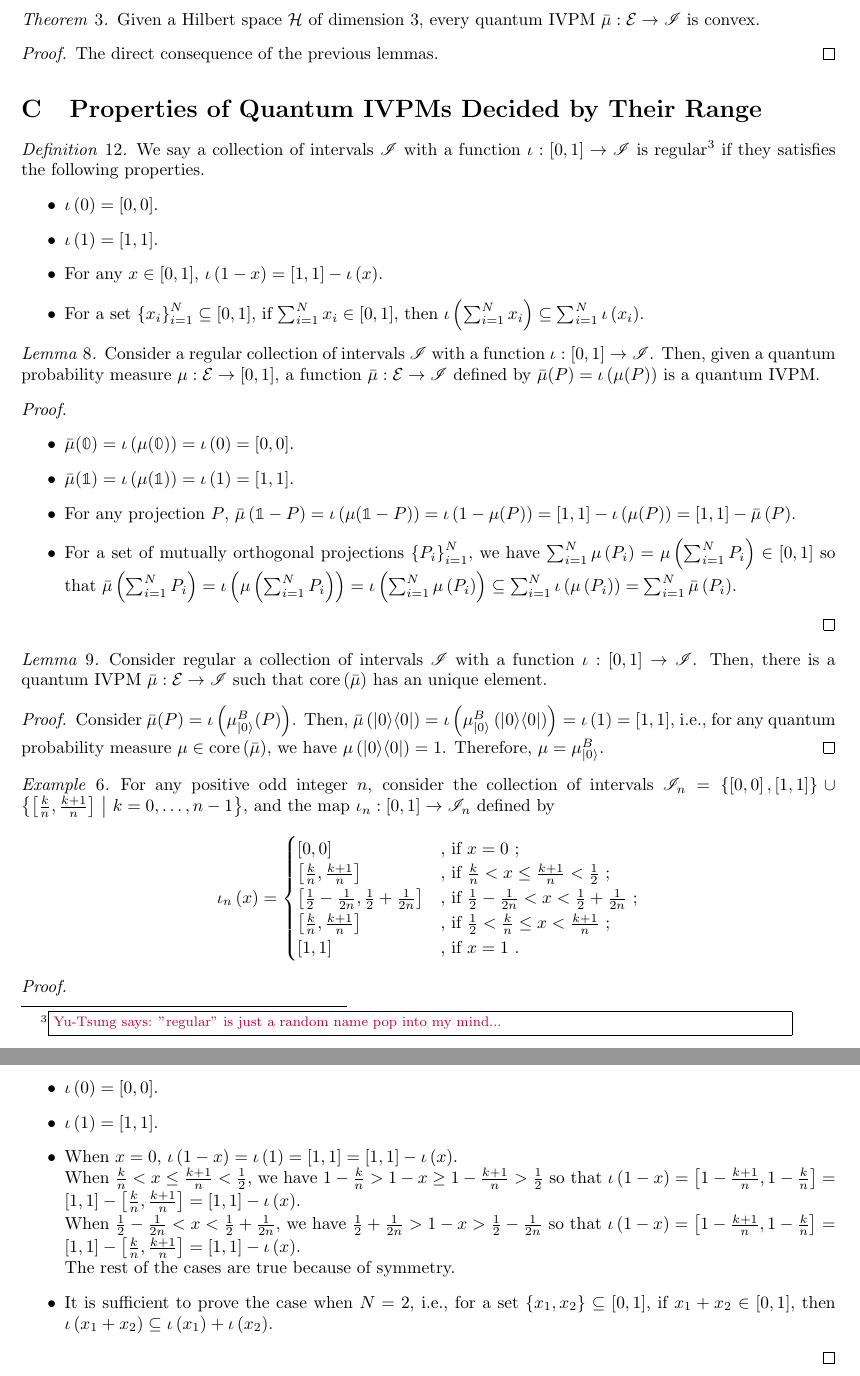
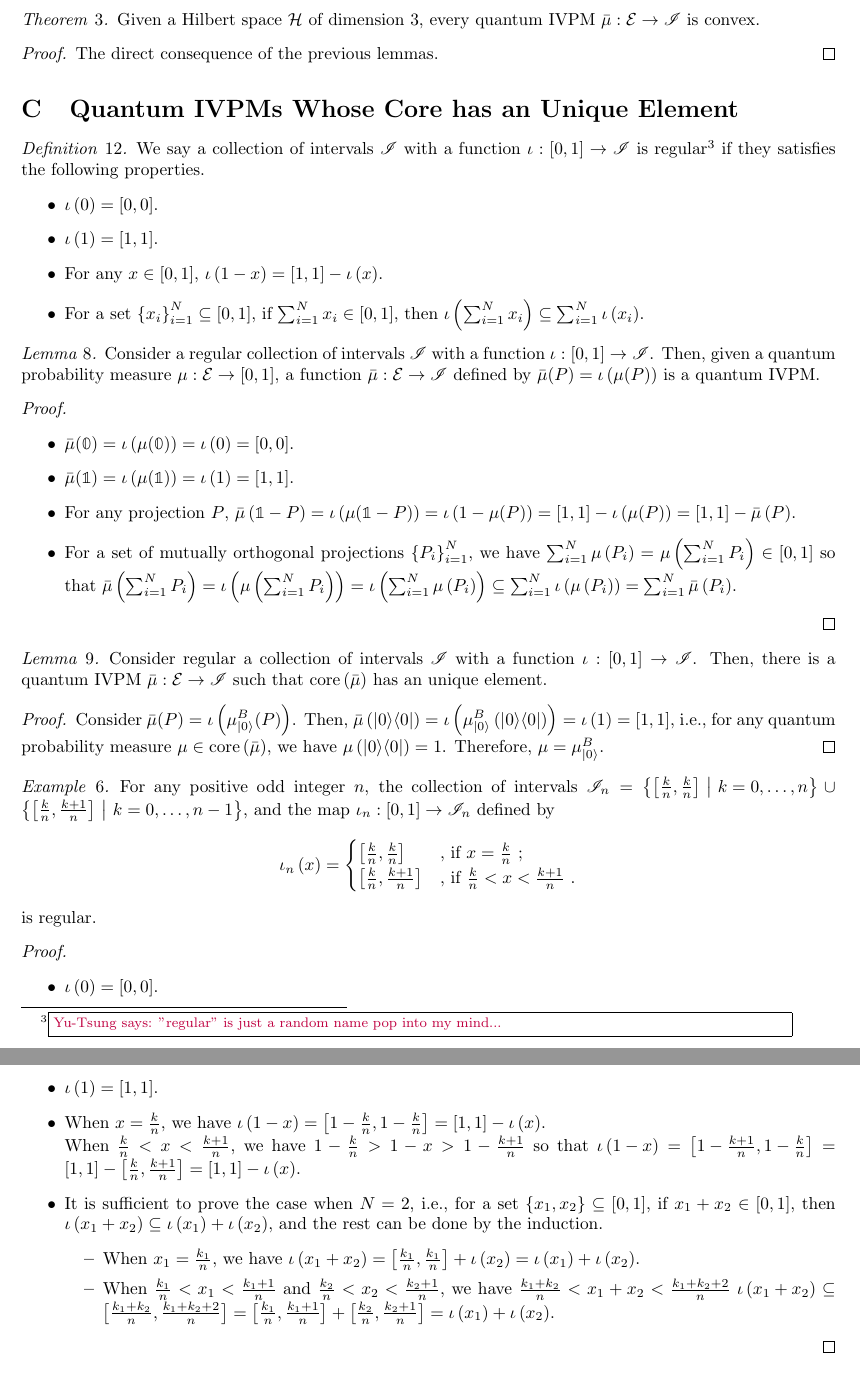
Before and after one commit to yuttai/Contextuality-and-Nonlocality-in-Discrete-Quantum-Theory, a LaTeX document (prop.tex): two parts of pages 18 and 19 of 19, joined at a grey line, cut so that both start at the same text. Compiled offline with pdfLaTeX.

Commit message:
prop.tex \section{Quantum IVPMs Whose Core has an Unique Element} Updating...

```diff
--- a/prop.tex
+++ b/prop.tex
@@ -1147,7 +1147,7 @@ quantum IVPM~$\bar{\mu}:\events\rightarrow\mathscr{I}$ is convex.\end{thm}
 The direct consequence of the previous lemmas.
 \end{proof}
 
-\section{Properties of Quantum IVPMs Decided by Their Range}
+\section{Quantum IVPMs Whose Core has an Unique Element}
 
 \begin{definition}We say a collection of intervals~$\mathscr{I}$
 with a function~$\iota:\left[0,1\right]\rightarrow\mathscr{I}$ is
@@ -1188,33 +1188,34 @@ $\bar{\mu}\left(\proj{0}\right)=\iota\left(\mu_{\ket{0}}^{B}\left(\proj{0}\right
 i.e., for any quantum probability measure~$\mu\in\mathrm{core}\left(\bar{\mu}\right)$,
 we have $\mu\left(\proj{0}\right)=1$. Therefore, $\mu=\mu_{\ket{0}}^{B}$.
 \end{proof}
-\begin{example}For any positive odd integer~$n$, consider the collection
-of intervals~$\mathscr{I}_{n}=\left\{ \left[0,0\right],\left[1,1\right]\right\} \cup\set{\left[\frac{k}{n},\frac{k+1}{n}\right]}{k=0,\ldots,n-1}$,
+\begin{example}For any positive odd integer~$n$, the collection
+of intervals~$\mathscr{I}_{n}=\set{\left[\frac{k}{n},\frac{k}{n}\right]}{k=0,\ldots,n}\cup\set{\left[\frac{k}{n},\frac{k+1}{n}\right]}{k=0,\ldots,n-1}$,
 and the map~$\iota_{n}:\left[0,1\right]\rightarrow\mathscr{I}_{n}$
 defined by
 \[
 \iota_{n}\left(x\right)=\begin{cases}
-\left[0,0\right] & \textrm{, if }x=0\textrm{ ;}\\
-\left[\frac{k}{n},\frac{k+1}{n}\right] & \textrm{, if }\frac{k}{n}<x\le\frac{k+1}{n}<\frac{1}{2}\textrm{ ;}\\
-\left[\frac{1}{2}-\frac{1}{2n},\frac{1}{2}+\frac{1}{2n}\right] & \textrm{, if }\frac{1}{2}-\frac{1}{2n}<x<\frac{1}{2}+\frac{1}{2n}\textrm{ ;}\\
-\left[\frac{k}{n},\frac{k+1}{n}\right] & \textrm{, if }\frac{1}{2}<\frac{k}{n}\le x<\frac{k+1}{n}\textrm{ ;}\\
-\left[1,1\right] & \textrm{, if }x=1\textrm{ .}
+\left[\frac{k}{n},\frac{k}{n}\right] & \textrm{, if }x=\frac{k}{n}\textrm{ ;}\\
+\left[\frac{k}{n},\frac{k+1}{n}\right] & \textrm{, if }\frac{k}{n}<x<\frac{k+1}{n}\textrm{ .}
 \end{cases}
 \]
-\end{example}
+is regular.\end{example}
 \begin{proof}
 ~
 \begin{itemize}
 \item $\iota\left(0\right)=\left[0,0\right]$.
 \item $\iota\left(1\right)=\left[1,1\right]$.
-\item When $x=0$, $\iota\left(1-x\right)=\iota\left(1\right)=\left[1,1\right]=\left[1,1\right]-\iota\left(x\right)$.\\
-When $\frac{k}{n}<x\le\frac{k+1}{n}<\frac{1}{2}$, we have $1-\frac{k}{n}>1-x\ge1-\frac{k+1}{n}>\frac{1}{2}$
-so that $\iota\left(1-x\right)=\left[1-\frac{k+1}{n},1-\frac{k}{n}\right]=\left[1,1\right]-\left[\frac{k}{n},\frac{k+1}{n}\right]=\left[1,1\right]-\iota\left(x\right)$.\\
-When $\frac{1}{2}-\frac{1}{2n}<x<\frac{1}{2}+\frac{1}{2n}$, we have
-$\frac{1}{2}+\frac{1}{2n}>1-x>\frac{1}{2}-\frac{1}{2n}$ so that $\iota\left(1-x\right)=\left[1-\frac{k+1}{n},1-\frac{k}{n}\right]=\left[1,1\right]-\left[\frac{k}{n},\frac{k+1}{n}\right]=\left[1,1\right]-\iota\left(x\right)$.\\
-The rest of the cases are true because of symmetry.
+\item When $x=\frac{k}{n}$, we have $\iota\left(1-x\right)=\left[1-\frac{k}{n},1-\frac{k}{n}\right]=\left[1,1\right]-\iota\left(x\right)$.\\
+When $\frac{k}{n}<x<\frac{k+1}{n}$, we have $1-\frac{k}{n}>1-x>1-\frac{k+1}{n}$
+so that $\iota\left(1-x\right)=\left[1-\frac{k+1}{n},1-\frac{k}{n}\right]=\left[1,1\right]-\left[\frac{k}{n},\frac{k+1}{n}\right]=\left[1,1\right]-\iota\left(x\right)$.
 \item It is sufficient to prove the case when $N=2$, i.e., for a set $\left\{ x_{1},x_{2}\right\} \subseteq\left[0,1\right]$,
-if $x_{1}+x_{2}\in\left[0,1\right]$, then $\iota\left(x_{1}+x_{2}\right)\subseteq\iota\left(x_{1}\right)+\iota\left(x_{2}\right)$.
+if $x_{1}+x_{2}\in\left[0,1\right]$, then $\iota\left(x_{1}+x_{2}\right)\subseteq\iota\left(x_{1}\right)+\iota\left(x_{2}\right)$,
+and the rest can be done by the induction.
+\begin{itemize}
+\item When $x_{1}=\frac{k_{1}}{n}$, we have $\iota\left(x_{1}+x_{2}\right)=\left[\frac{k_{1}}{n},\frac{k_{1}}{n}\right]+\iota\left(x_{2}\right)=\iota\left(x_{1}\right)+\iota\left(x_{2}\right)$.
+\item When $\frac{k_{1}}{n}<x_{1}<\frac{k_{1}+1}{n}$ and $\frac{k_{2}}{n}<x_{2}<\frac{k_{2}+1}{n}$,
+we have $\frac{k_{1}+k_{2}}{n}<x_{1}+x_{2}<\frac{k_{1}+k_{2}+2}{n}$
+$\iota\left(x_{1}+x_{2}\right)\subseteq\left[\frac{k_{1}+k_{2}}{n},\frac{k_{1}+k_{2}+2}{n}\right]=\left[\frac{k_{1}}{n},\frac{k_{1}+1}{n}\right]+\left[\frac{k_{2}}{n},\frac{k_{2}+1}{n}\right]=\iota\left(x_{1}\right)+\iota\left(x_{2}\right)$.
+\end{itemize}
 \end{itemize}
 \end{proof}
 
```
Also changed, not shown: 1 other file.
